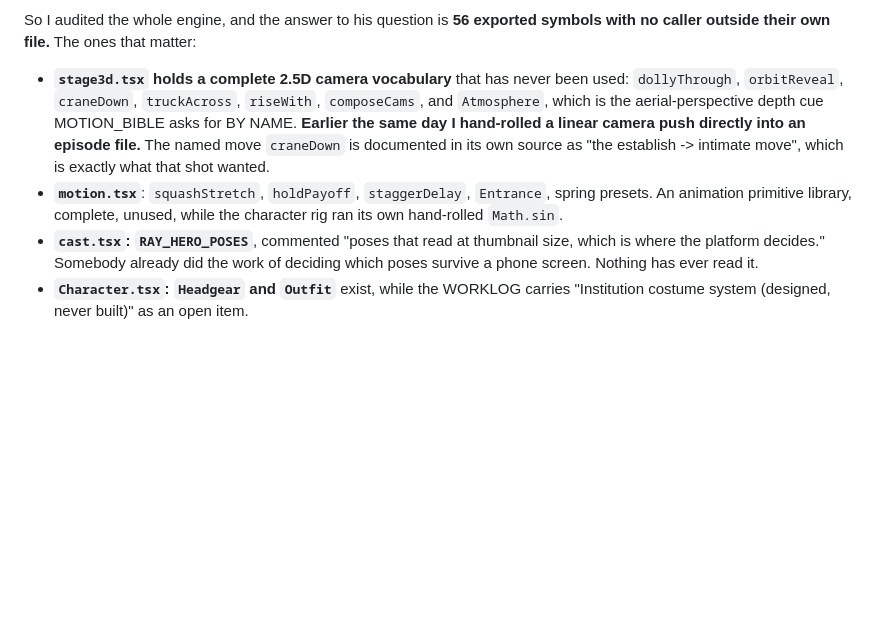
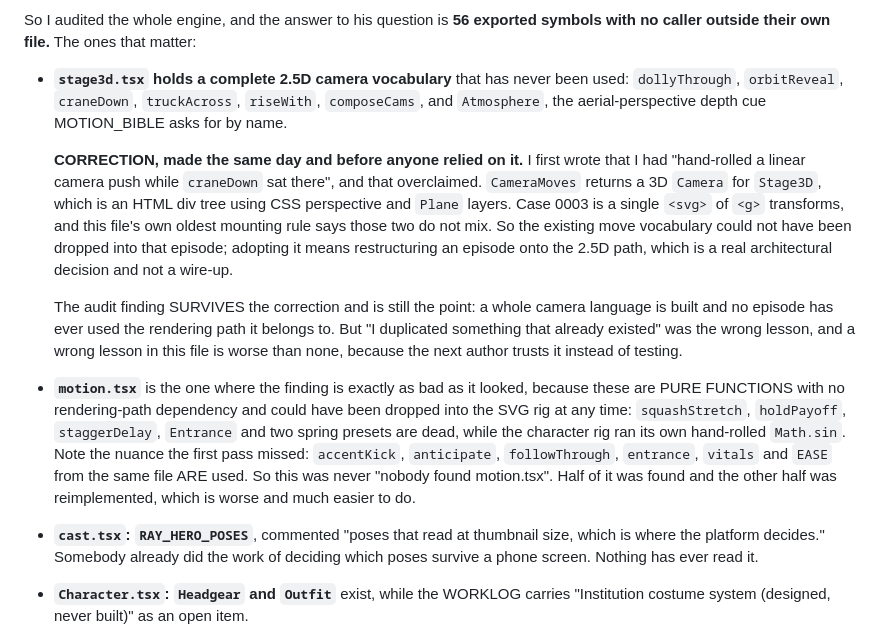
Before and after one commit to Talonsturgill/thebigfunny, a Markdown page: knowledge/FIELD_NOTES.md, the part around the change. Rendered like a GitHub page; blank space fills up the shorter version.

Commit message:
Correct the audit: CameraMoves is not a drop-in, motion.tsx is worse (#21)
CameraMoves returns a 3D Camera for Stage3D, an HTML/CSS-perspective tree, while
episodes are flat SVG and the mounting rule says those do not mix. So the claim
that I duplicated craneDown by hand was wrong; adopting it is an architectural
move onto the 2.5D path, not a wire-up. The audit finding survives, the
accusation did not.

motion.tsx is worse than reported: those are pure functions usable in the SVG rig
today, and half the file (accentKick, anticipate, followThrough, entrance,
vitals, EASE) IS used. So the dead half was not undiscovered, it was
reimplemented alongside the used half.

```diff
--- a/knowledge/FIELD_NOTES.md
+++ b/knowledge/FIELD_NOTES.md
@@ -729,14 +729,32 @@ symbols with no caller outside their own file.** The ones that matter:
 
 - **`stage3d.tsx` holds a complete 2.5D camera vocabulary** that has never been
   used: `dollyThrough`, `orbitReveal`, `craneDown`, `truckAcross`, `riseWith`,
-  `composeCams`, and `Atmosphere`, which is the aerial-perspective depth cue
-  MOTION_BIBLE asks for BY NAME. **Earlier the same day I hand-rolled a linear
-  camera push directly into an episode file.** The named move `craneDown` is
-  documented in its own source as "the establish -> intimate move", which is
-  exactly what that shot wanted.
-- **`motion.tsx`**: `squashStretch`, `holdPayoff`, `staggerDelay`, `Entrance`,
-  spring presets. An animation primitive library, complete, unused, while the
-  character rig ran its own hand-rolled `Math.sin`.
+  `composeCams`, and `Atmosphere`, the aerial-perspective depth cue MOTION_BIBLE
+  asks for by name.
+
+  **CORRECTION, made the same day and before anyone relied on it.** I first wrote
+  that I had "hand-rolled a linear camera push while `craneDown` sat there", and
+  that overclaimed. `CameraMoves` returns a 3D `Camera` for `Stage3D`, which is
+  an HTML div tree using CSS perspective and `Plane` layers. Case 0003 is a
+  single `<svg>` of `<g>` transforms, and this file's own oldest mounting rule
+  says those two do not mix. So the existing move vocabulary could not have been
+  dropped into that episode; adopting it means restructuring an episode onto the
+  2.5D path, which is a real architectural decision and not a wire-up.
+
+  The audit finding SURVIVES the correction and is still the point: a whole
+  camera language is built and no episode has ever used the rendering path it
+  belongs to. But "I duplicated something that already existed" was the wrong
+  lesson, and a wrong lesson in this file is worse than none, because the next
+  author trusts it instead of testing.
+- **`motion.tsx`** is the one where the finding is exactly as bad as it looked,
+  because these are PURE FUNCTIONS with no rendering-path dependency and could
+  have been dropped into the SVG rig at any time: `squashStretch`, `holdPayoff`,
+  `staggerDelay`, `Entrance` and two spring presets are dead, while the character
+  rig ran its own hand-rolled `Math.sin`. Note the nuance the first pass missed:
+  `accentKick`, `anticipate`, `followThrough`, `entrance`, `vitals` and `EASE`
+  from the same file ARE used. So this was never "nobody found motion.tsx". Half
+  of it was found and the other half was reimplemented, which is worse and much
+  easier to do.
 - **`cast.tsx`: `RAY_HERO_POSES`**, commented "poses that read at thumbnail size,
   which is where the platform decides." Somebody already did the work of deciding
   which poses survive a phone screen. Nothing has ever read it.
```
Also changed, not shown: .claude/WORKLOG.md (+2 -2 lines).
